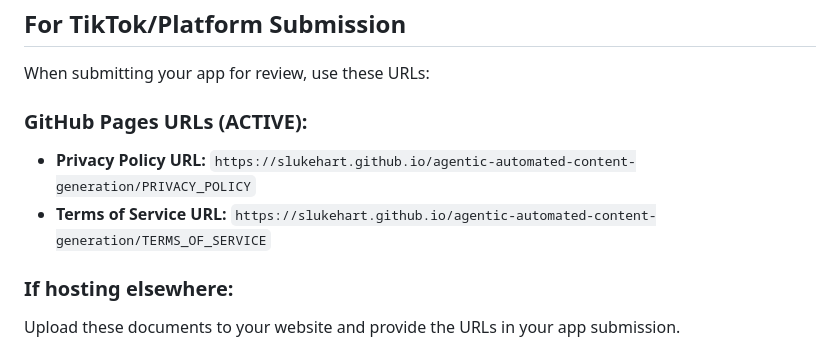
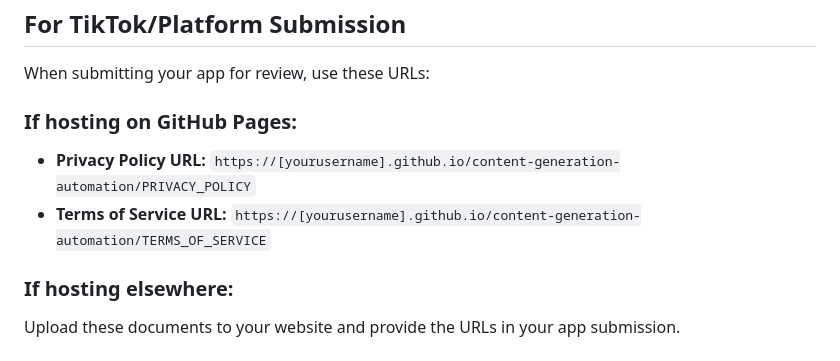
Before and after one commit to slukehart/agentic-automated-content-generation, a Markdown page: LEGAL_README.md, the part around the change. GitHub-like rendering.

```diff
--- a/LEGAL_README.md
+++ b/LEGAL_README.md
@@ -36,9 +36,9 @@ Our Terms of Service cover:
 
 When submitting your app for review, use these URLs:
 
-### GitHub Pages URLs (ACTIVE):
-- **Privacy Policy URL:** `https://slukehart.github.io/agentic-automated-content-generation/PRIVACY_POLICY`
-- **Terms of Service URL:** `https://slukehart.github.io/agentic-automated-content-generation/TERMS_OF_SERVICE`
+### If hosting on GitHub Pages:
+- **Privacy Policy URL:** `https://[yourusername].github.io/content-generation-automation/PRIVACY_POLICY`
+- **Terms of Service URL:** `https://[yourusername].github.io/content-generation-automation/TERMS_OF_SERVICE`
 
 ### If hosting elsewhere:
 Upload these documents to your website and provide the URLs in your app submission.
```
Also changed, not shown: PRIVACY_POLICY.md (line endings or trailing spaces).
